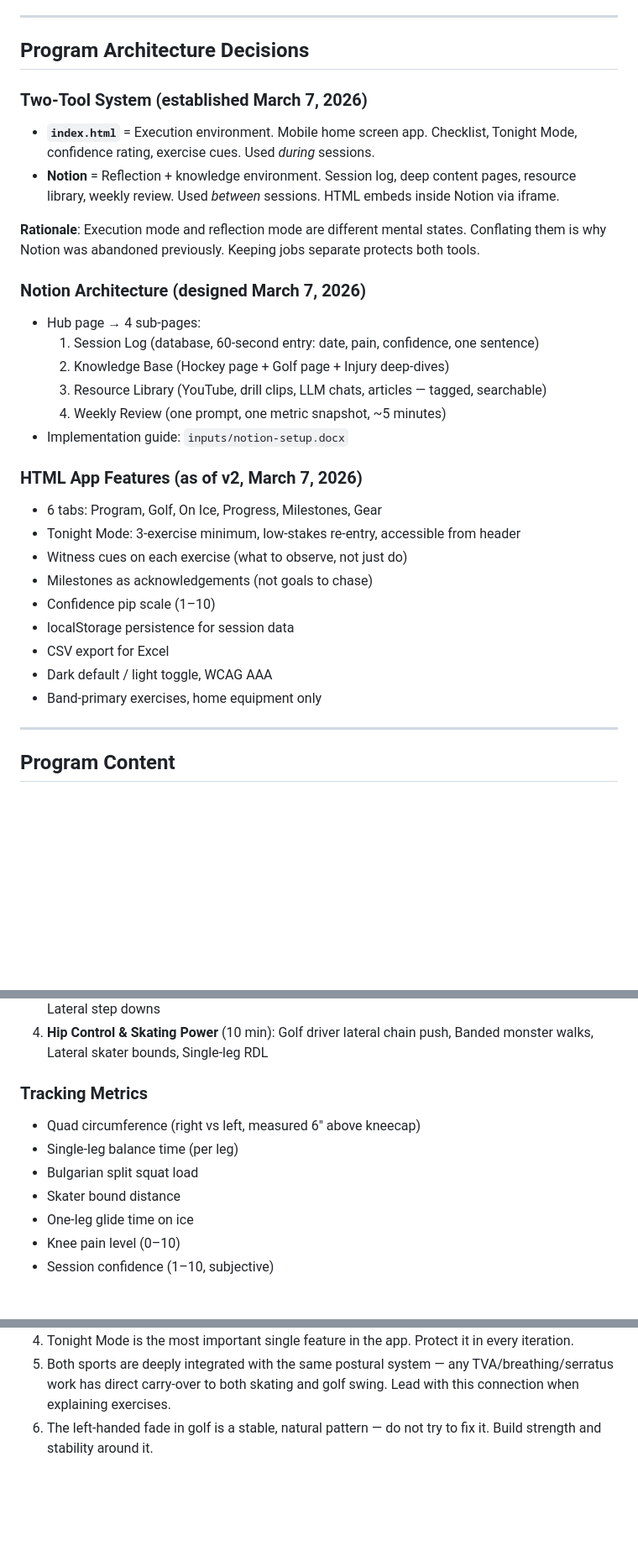
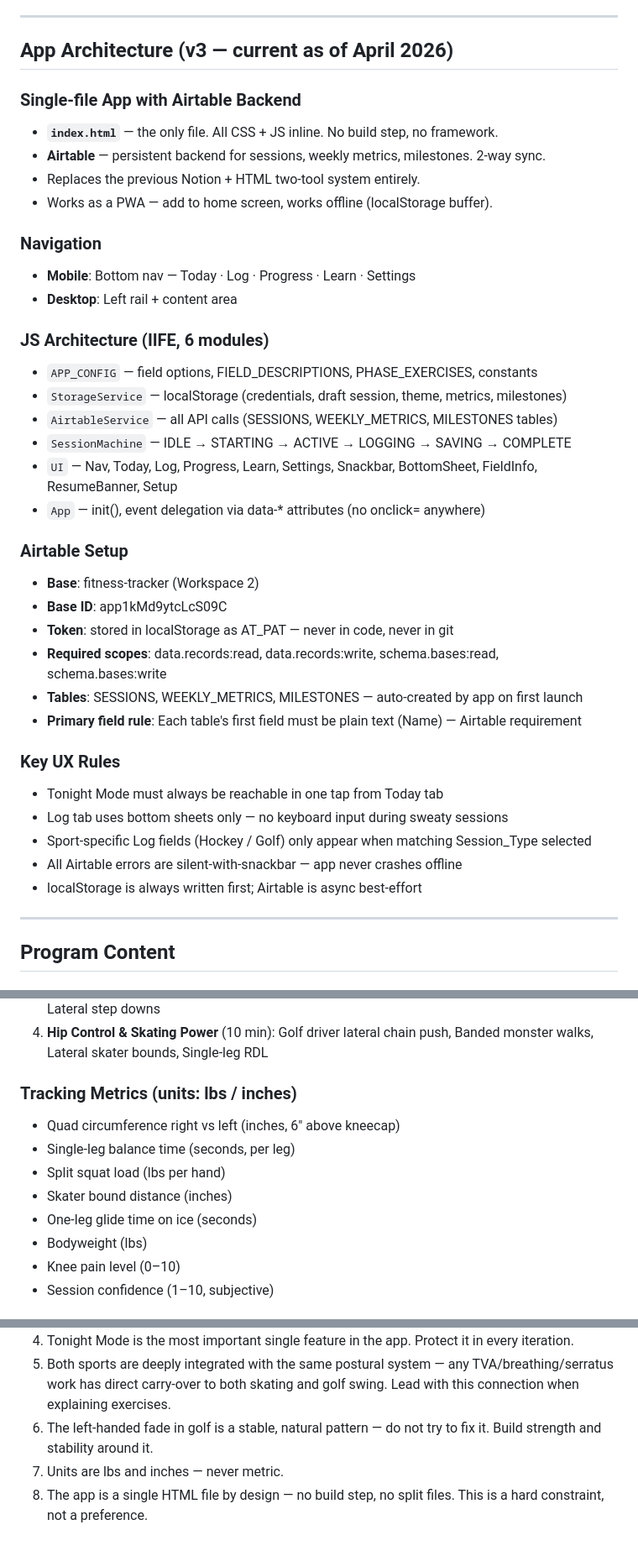
Before and after one commit to feemurk/Personal-fitness, a Markdown page: MEMORY.md, 3 parts joined by grey strips. Shown at 84% size. GitHub-like rendering; blank space fills up the shorter version.

```diff
--- a/MEMORY.md
+++ b/MEMORY.md
@@ -32,32 +33,40 @@ Update it after significant sessions, new user disclosures, or protocol changes.
 
 ---
 
-## Program Architecture Decisions
+## App Architecture (v3 — current as of April 2026)
 
-### Two-Tool System (established March 7, 2026)
-- **`index.html`** = Execution environment. Mobile home screen app. Checklist, Tonight Mode, confidence rating, exercise cues. Used *during* sessions.
-- **Notion** = Reflection + knowledge environment. Session log, deep content pages, resource library, weekly review. Used *between* sessions. HTML embeds inside Notion via iframe.
+### Single-file App with Airtable Backend
+- **`index.html`** — the only file. All CSS + JS inline. No build step, no framework.
+- **Airtable** — persistent backend for sessions, weekly metrics, milestones. 2-way sync.
+- Replaces the previous Notion + HTML two-tool system entirely.
+- Works as a PWA — add to home screen, works offline (localStorage buffer).
 
-**Rationale**: Execution mode and reflection mode are different mental states. Conflating them is why Notion was abandoned previously. Keeping jobs separate protects both tools.
+### Navigation
+- **Mobile**: Bottom nav — Today · Log · Progress · Learn · Settings
+- **Desktop**: Left rail + content area
 
-### Notion Architecture (designed March 7, 2026)
-- Hub page → 4 sub-pages:
-  1. Session Log (database, 60-second entry: date, pain, confidence, one sentence)
-  2. Knowledge Base (Hockey page + Golf page + Injury deep-dives)
-  3. Resource Library (YouTube, drill clips, LLM chats, articles — tagged, searchable)
-  4. Weekly Review (one prompt, one metric snapshot, ~5 minutes)
-- Implementation guide: `inputs/notion-setup.docx`
+### JS Architecture (IIFE, 6 modules)
+- `APP_CONFIG` — field options, FIELD_DESCRIPTIONS, PHASE_EXERCISES, constants
+- `StorageService` — localStorage (credentials, draft session, theme, metrics, milestones)
+- `AirtableService` — all API calls (SESSIONS, WEEKLY_METRICS, MILESTONES tables)
+- `SessionMachine` — IDLE → STARTING → ACTIVE → LOGGING → SAVING → COMPLETE
+- `UI` — Nav, Today, Log, Progress, Learn, Settings, Snackbar, BottomSheet, FieldInfo, ResumeBanner, Setup
+- `App` — init(), event delegation via data-* attributes (no onclick= anywhere)
 
-### HTML App Features (as of v2, March 7, 2026)
-- 6 tabs: Program, Golf, On Ice, Progress, Milestones, Gear
-- Tonight Mode: 3-exercise minimum, low-stakes re-entry, accessible from header
-- Witness cues on each exercise (what to observe, not just do)
-- Milestones as acknowledgements (not goals to chase)
-- Confidence pip scale (1–10)
-- localStorage persistence for session data
-- CSV export for Excel
-- Dark default / light toggle, WCAG AAA
-- Band-primary exercises, home equipment only
+### Airtable Setup
+- **Base**: fitness-tracker (Workspace 2)
+- **Base ID**: app1kMd9ytcLcS09C
+- **Token**: stored in localStorage as AT_PAT — never in code, never in git
+- **Required scopes**: data.records:read, data.records:write, schema.bases:read, schema.bases:write
+- **Tables**: SESSIONS, WEEKLY_METRICS, MILESTONES — auto-created by app on first launch
+- **Primary field rule**: Each table's first field must be plain text (Name) — Airtable requirement
+
+### Key UX Rules
+- Tonight Mode must always be reachable in one tap from Today tab
+- Log tab uses bottom sheets only — no keyboard input during sweaty sessions
+- Sport-specific Log fields (Hockey / Golf) only appear when matching Session_Type selected
+- All Airtable errors are silent-with-snackbar — app never crashes offline
+- localStorage is always written first; Airtable is async best-effort
 
 ---
 
@@ -69,12 +78,13 @@ Update it after significant sessions, new user disclosures, or protocol changes.
 3. **Lower Body Strength & Knee Alignment** (15–20 min): Bulgarian split squats, Spanish squats, Lateral step downs
 4. **Hip Control & Skating Power** (10 min): Golf driver lateral chain push, Banded monster walks, Lateral skater bounds, Single-leg RDL
 
-### Tracking Metrics
-- Quad circumference (right vs left, measured 6" above kneecap)
-- Single-leg balance time (per leg)
-- Bulgarian split squat load
-- Skater bound distance
-- One-leg glide time on ice
+### Tracking Metrics (units: lbs / inches)
+- Quad circumference right vs left (inches, 6" above kneecap)
+- Single-leg balance time (seconds, per leg)
+- Split squat load (lbs per hand)
+- Skater bound distance (inches)
+- One-leg glide time on ice (seconds)
+- Bodyweight (lbs)
 - Knee pain level (0–10)
 - Session confidence (1–10, subjective)
 
@@ -134,3 +132,5 @@ Slash commands (`/hockey`, `/golf`, `/body-movement`, `/breathwork`) are invoked
 4. Tonight Mode is the most important single feature in the app. Protect it in every iteration.
 5. Both sports are deeply integrated with the same postural system — any TVA/breathing/serratus work has direct carry-over to both skating and golf swing. Lead with this connection when explaining exercises.
 6. The left-handed fade in golf is a stable, natural pattern — do not try to fix it. Build strength and stability around it.
+7. Units are lbs and inches — never metric.
+8. The app is a single HTML file by design — no build step, no split files. This is a hard constraint, not a preference.
```
Also changed, not shown: other parts of MEMORY.md (+13 -24 lines), CLAUDE.md (+69 -47 lines).
